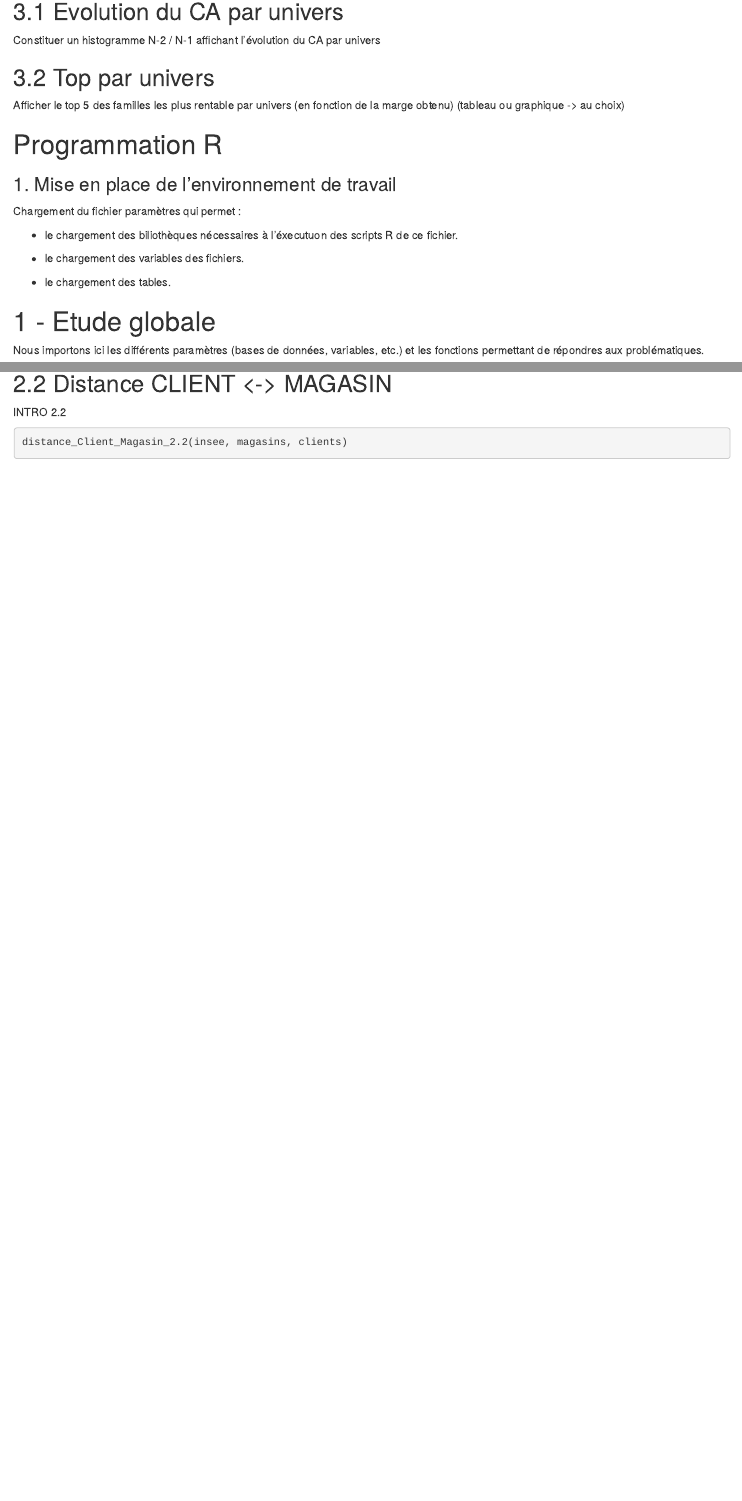
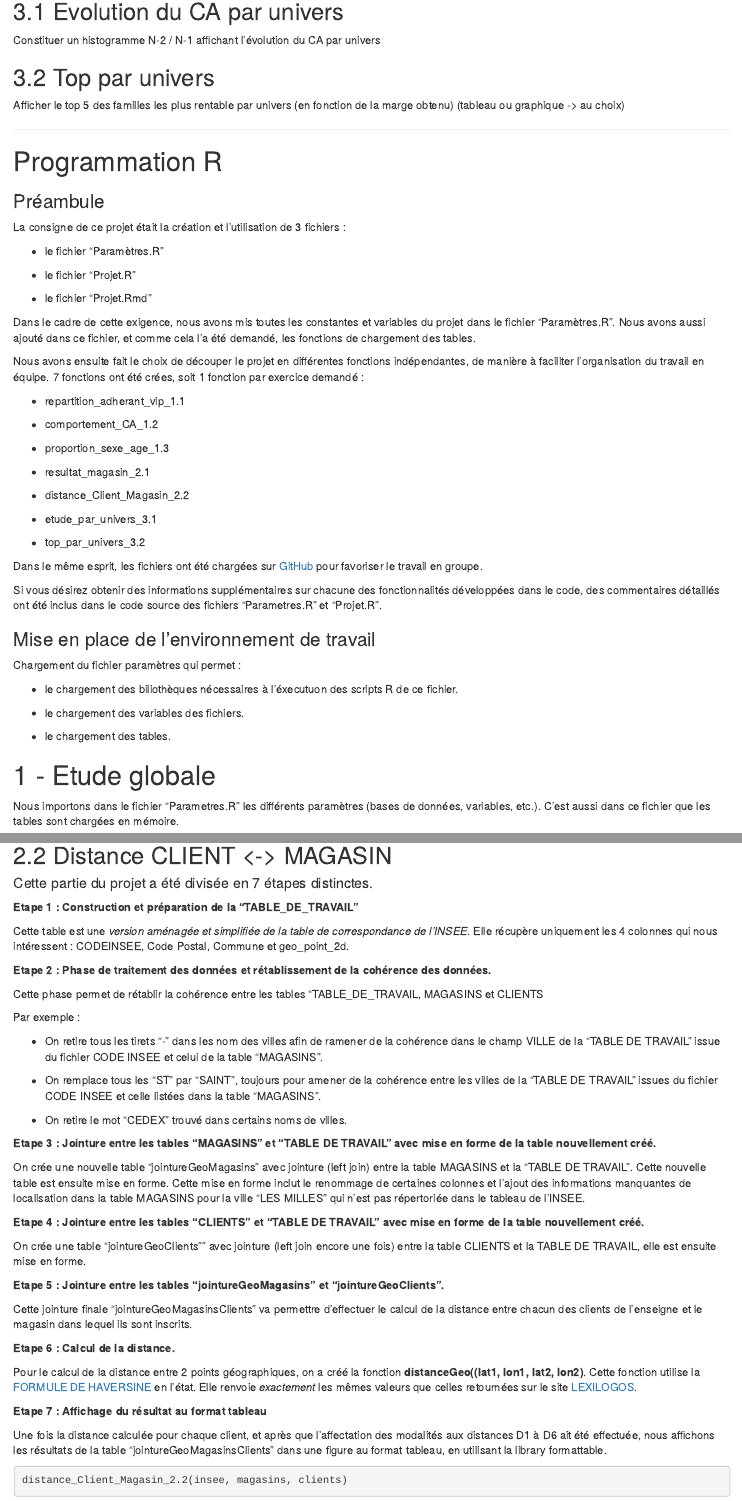
Before and after one commit to jimilibilibob/Rproject, an R Markdown document (Projet.Rmd): the page in a window 1100 px wide, from 2540 px down, and a second part further down, joined at a grey line. Rendered offline with R 4.5, knitr and Pandoc, with nearby package versions; some code elsewhere in the file could not run offline.

Commit message:
Mise à jour de la partie "2.2 Distance Client <-> MAGASINS" : Ajout des annotations dans le R-Markdown.

````diff
--- a/Projet.Rmd
+++ b/Projet.Rmd
@@ -2,10 +2,11 @@
 title: "Projet R - Cours Outils et Méthodologie"
 author: "Thomas FONTAINE, Dan GOLDMAN, Juliette LEMAINS, Nicolas ROBIN"
 date: "02/01/2019"
+always_allow_html: yes
 output:
   html_document: default
+  word_document: default
   pdf_document: default
-  word_document: default
 ---
 
 ```{r global_options, include=FALSE}
@@ -137,10 +138,46 @@ Constituer un histogramme N-2 / N-1 affichant l'évolution du CA par univers
 
 Afficher le top 5 des familles les plus rentable par univers (en fonction de la marge obtenu) (tableau ou graphique -> au choix)
 
+---
 
 # Programmation R
 
-### 1. Mise en place de l'environnement de travail
+
+### Préambule
+
+La consigne de ce projet était la création et l'utilisation de 3 fichiers :
+
+* le fichier "Paramètres.R"
+
+* le fichier "Projet.R"
+
+* le fichier "Projet.Rmd"
+
+Dans le cadre de cette exigence, nous avons mis toutes les constantes et variables du projet dans le fichier "Paramètres.R".
+Nous avons aussi ajouté dans ce fichier, et comme cela l'a été demandé, les fonctions de chargement des tables.
+
+Nous avons ensuite fait le choix de découper le projet en différentes fonctions indépendantes, de manière à faciliter l'organisation du travail en équipe. 7 fonctions ont été crées, soit 1 fonction par exercice demandé :
+
+* repartition_adherant_vip_1.1
+
+* comportement_CA_1.2
+
+* proportion_sexe_age_1.3
+
+* resultat_magasin_2.1
+
+* distance_Client_Magasin_2.2
+
+* etude_par_univers_3.1
+
+* top_par_univers_3.2
+
+
+Dans le même esprit, les fichiers ont été chargées sur [GitHub](https://github.com/jimilibilibob/Rproject) pour favoriser le travail en groupe.
+
+Si vous désirez obtenir des informations supplémentaires sur chacune des fonctionnalités développées dans le code, des commentaires détaillés ont été inclus dans le code source des fichiers "Parametres.R" et "Projet.R".
+
+### Mise en place de l'environnement de travail
 
 Chargement du fichier paramètres qui permet :
 
@@ -152,8 +189,9 @@ Chargement du fichier paramètres qui permet :
 
 # 1 - Etude globale
 
-Nous importons ici les différents paramètres (bases de données, variables, etc.) et les fonctions permettant de répondres aux problématiques.
+Nous importons dans le fichier "Parametres.R" les différents paramètres (bases de données, variables, etc.).
+C'est aussi dans ce fichier que les tables sont chargées en mémoire.
 
-```{r}
+```{r Chargement_des_parametres}
 source("Parametres.R")
 ```
@@ -190,8 +233,49 @@ resultat_magasin_2.1(ANNEE_EN_COURS,clients, magasins, entetes)
 ```
 
 ## 2.2	Distance CLIENT <-> MAGASIN
-INTRO 2.2
-```{r}
+
+#### Cette partie du projet a été divisée en 7 étapes distinctes.
+
+**Etape 1 : Construction et préparation de la "TABLE_DE_TRAVAIL"**
+
+Cette table est une *version aménagée et simplifiée de la table de correspondance de l'INSEE*.
+Elle récupère uniquement les 4 colonnes qui nous intéressent : CODEINSEE, Code Postal, Commune et geo_point_2d.
+
+**Etape 2 : Phase de traitement des données et rétablissement de la cohérence des données.**
+
+Cette phase permet de rétablir la cohérence entre les tables "TABLE_DE_TRAVAIL, MAGASINS et CLIENTS
+
+Par exemple :
+
+* On retire tous les tirets "-" dans les nom des villes afin de ramener de la cohérence dans le champ VILLE de la "TABLE DE TRAVAIL" issue du fichier CODE INSEE et celui de la table "MAGASINS".
+
+* On remplace tous les "ST" par "SAINT", toujours pour amener de la cohérence entre les villes de la "TABLE DE TRAVAIL" issues du fichier CODE INSEE et celle listées dans la table "MAGASINS".
+
+* On retire le mot "CEDEX" trouvé dans certains noms de villes.
+
+**Etape 3 : Jointure entre les tables "MAGASINS" et "TABLE DE TRAVAIL" avec mise en forme de la table nouvellement créé.**
+
+On crée une nouvelle table "jointureGeoMagasins" avec jointure (left join) entre la table MAGASINS et la "TABLE DE TRAVAIL". Cette nouvelle table est ensuite mise en forme. Cette mise en forme inclut le renommage de certaines colonnes et l'ajout des informations manquantes de localisation dans la table MAGASINS pour la ville "LES MILLES" qui n'est pas répertoriée dans le tableau de l'INSEE.
+
+**Etape 4 : Jointure entre les tables "CLIENTS" et "TABLE DE TRAVAIL" avec mise en forme de la table nouvellement créé.**
+
+On crée une table "jointureGeoClients"" avec jointure (left join encore une fois) entre la table CLIENTS et la TABLE DE TRAVAIL, elle est ensuite mise en forme.
+
+**Etape 5 : Jointure entre les tables "jointureGeoMagasins" et "jointureGeoClients".**
+
+Cette jointure finale "jointureGeoMagasinsClients" va permettre d'effectuer le calcul de la distance entre chacun des clients de l'enseigne et le magasin dans lequel ils sont inscrits.
+
+**Etape 6 : Calcul de la distance.**
+
+Pour le calcul de la distance entre 2 points géographiques, on a créé la fonction **distanceGeo((lat1, lon1, lat2, lon2)**.
+Cette fonction utilise la [FORMULE DE HAVERSINE](https://fr.wikipedia.org/wiki/Formule_de_haversine) en l'état.
+Elle renvoie *exactement* les mêmes valeurs que celles retournées sur le site [LEXILOGOS](http://www.lexilogos.com/calcul_distances.htm).
+
+**Etape 7 : Affichage du résultat au format tableau**
+
+Une fois la distance calculée pour chaque client, et après que l'affectation des modalités aux distances D1 à D6 ait été effectuée, nous affichons les résultats de la table "jointureGeoMagasinsClients" dans une figure au format tableau, en utilisant la library formattable.
+
+```{r Exercice_2.2_Distance_Client_Magasin}
 distance_Client_Magasin_2.2(insee, magasins, clients)
 ```
 
````
Also changed, not shown: Projet.Rmd (21 more changed lines).
